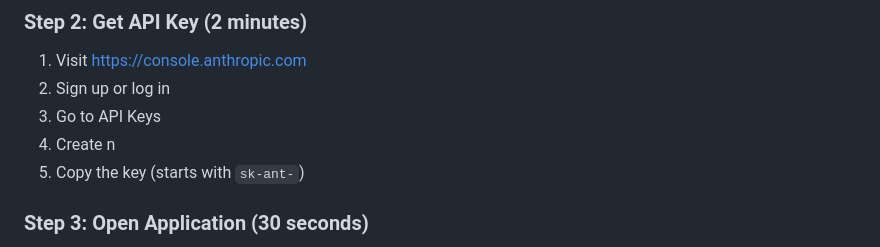
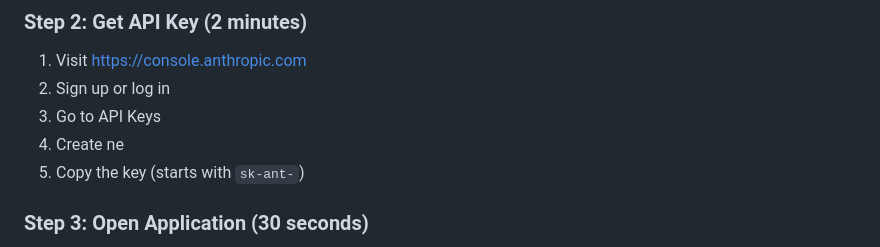
Before and after one commit to BOT9315/Temp, a Markdown page: QUICK_START.md, the part around the change. GitHub-like rendering.

```diff
--- a/QUICK_START.md
+++ b/QUICK_START.md
@@ -12,7 +12,7 @@ Get up and running in 5 minutes. Detailed guides are available in README.md, ADV
 1. Visit https://console.anthropic.com
 2. Sign up or log in
 3. Go to API Keys
-4. Create n
+4. Create ne
 5. Copy the key (starts with `sk-ant-`)
 
 ### Step 3: Open Application (30 seconds)
```
